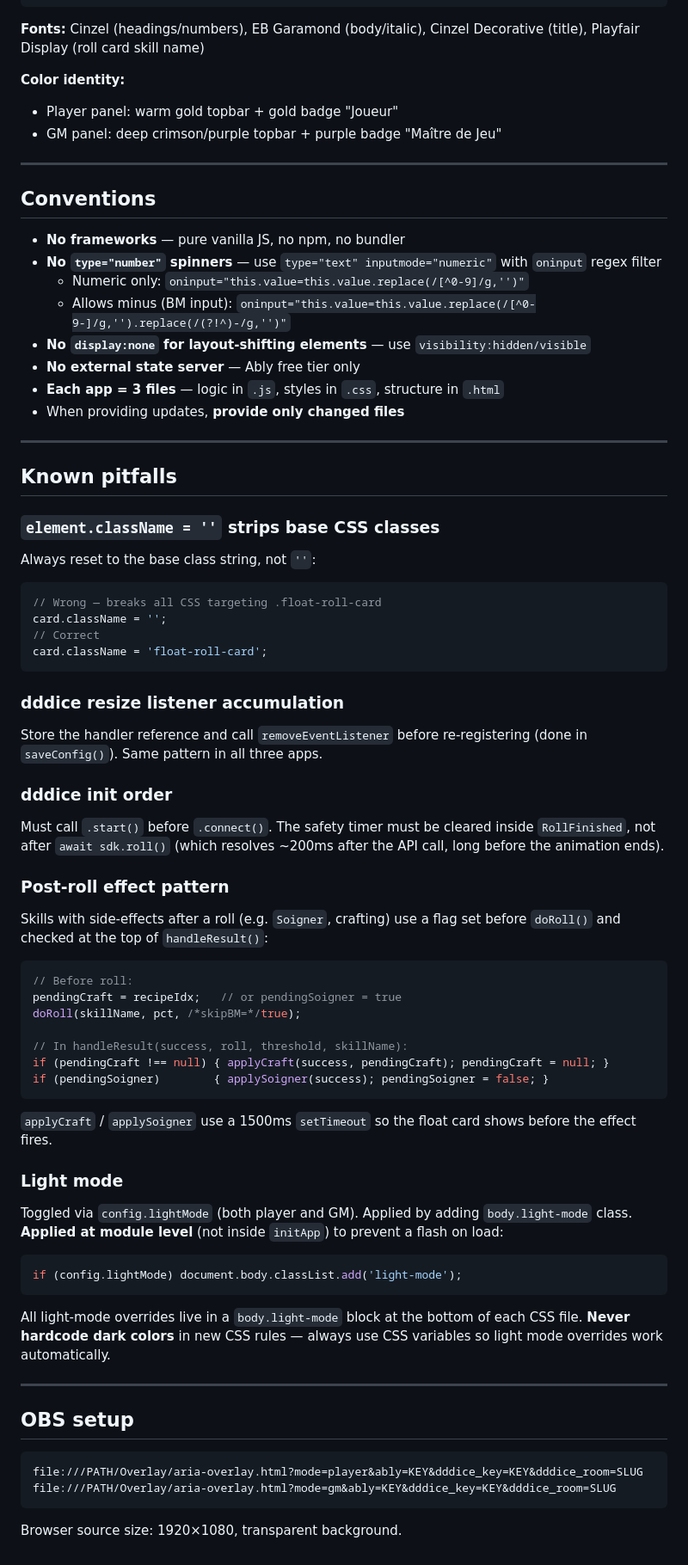
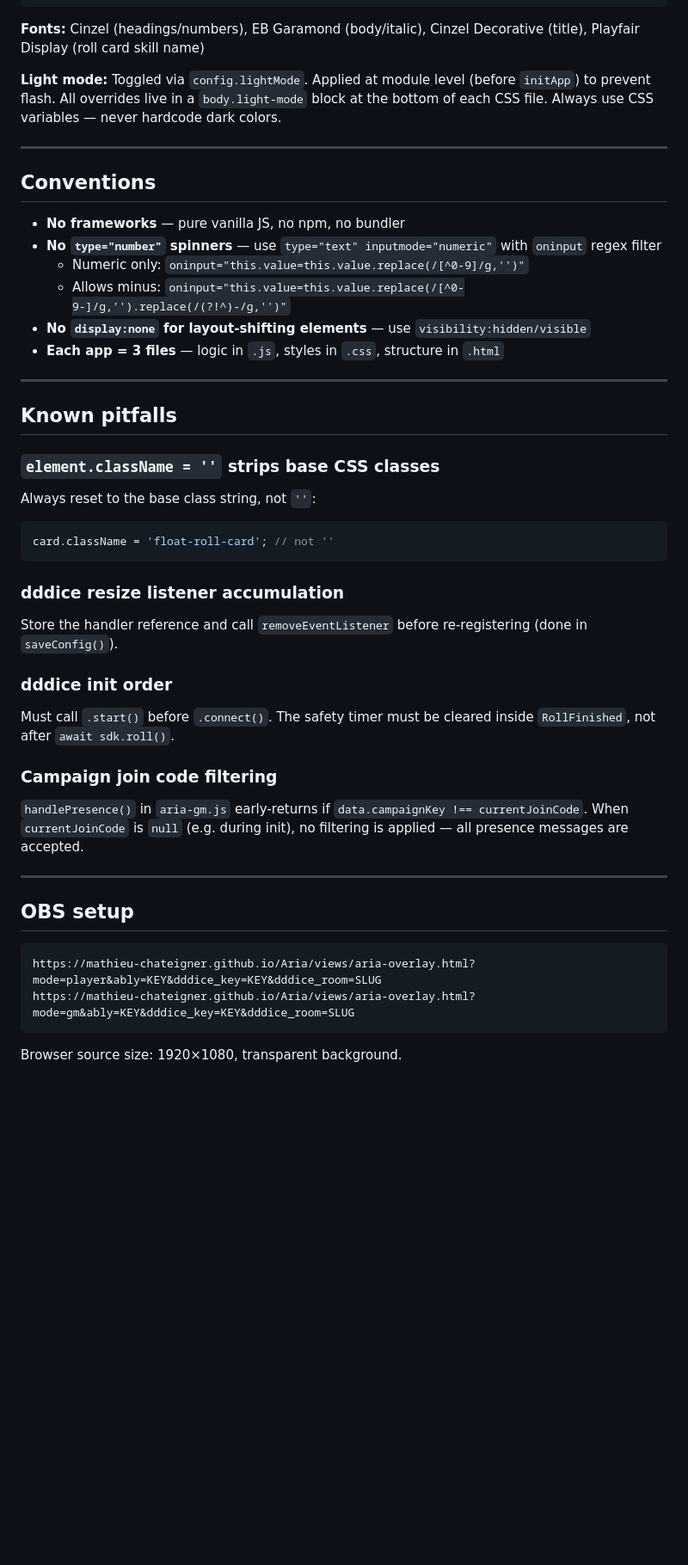
Before and after one commit to Mathieu-Chateigner/Aria, a Markdown page: CLAUDE.md, the part around one of its changes. Shown at 86% size. Rendered like a GitHub page; blank space fills up the shorter version.

Commit message:
update CLAUDE.md: fix file paths, unified config, campaign join code system
Co-Authored-By: Claude Sonnet 4.6 <noreply@anthropic.com>

````diff
--- a/CLAUDE.md
+++ b/CLAUDE.md
@@ -295,9 +280,7 @@ Persistent bar between topbar and content. Buttons: +10/+20/+30/−10/−20/−3
 
 **Fonts:** Cinzel (headings/numbers), EB Garamond (body/italic), Cinzel Decorative (title), Playfair Display (roll card skill name)
 
-**Color identity:**
-- Player panel: warm gold topbar + gold badge "Joueur"
-- GM panel: deep crimson/purple topbar + purple badge "Maître de Jeu"
+**Light mode:** Toggled via `config.lightMode`. Applied at module level (before `initApp`) to prevent flash. All overrides live in a `body.light-mode` block at the bottom of each CSS file. Always use CSS variables — never hardcode dark colors.
 
 ---
 
@@ -306,11 +289,9 @@ Persistent bar between topbar and content. Buttons: +10/+20/+30/−10/−20/−3
 - **No frameworks** — pure vanilla JS, no npm, no bundler
 - **No `type="number"` spinners** — use `type="text" inputmode="numeric"` with `oninput` regex filter
   - Numeric only: `oninput="this.value=this.value.replace(/[^0-9]/g,'')"`
-  - Allows minus (BM input): `oninput="this.value=this.value.replace(/[^0-9-]/g,'').replace(/(?!^)-/g,'')"`
+  - Allows minus: `oninput="this.value=this.value.replace(/[^0-9-]/g,'').replace(/(?!^)-/g,'')"`
 - **No `display:none` for layout-shifting elements** — use `visibility:hidden/visible`
-- **No external state server** — Ably free tier only
 - **Each app = 3 files** — logic in `.js`, styles in `.css`, structure in `.html`
-- When providing updates, **provide only changed files**
 
 ---
 
@@ -319,45 +300,25 @@ Persistent bar between topbar and content. Buttons: +10/+20/+30/−10/−20/−3
 ### `element.className = ''` strips base CSS classes
 Always reset to the base class string, not `''`:
 ```js
-// Wrong — breaks all CSS targeting .float-roll-card
-card.className = '';
-// Correct
-card.className = 'float-roll-card';
+card.className = 'float-roll-card'; // not ''
 ```
 
 ### dddice resize listener accumulation
-Store the handler reference and call `removeEventListener` before re-registering (done in `saveConfig()`). Same pattern in all three apps.
+Store the handler reference and call `removeEventListener` before re-registering (done in `saveConfig()`).
 
 ### dddice init order
-Must call `.start()` before `.connect()`. The safety timer must be cleared inside `RollFinished`, not after `await sdk.roll()` (which resolves ~200ms after the API call, long before the animation ends).
+Must call `.start()` before `.connect()`. The safety timer must be cleared inside `RollFinished`, not after `await sdk.roll()`.
 
-### Post-roll effect pattern
-Skills with side-effects after a roll (e.g. `Soigner`, crafting) use a flag set before `doRoll()` and checked at the top of `handleResult()`:
-```js
-// Before roll:
-pendingCraft = recipeIdx;   // or pendingSoigner = true
-doRoll(skillName, pct, /*skipBM=*/true);
-
-// In handleResult(success, roll, threshold, skillName):
-if (pendingCraft !== null) { applyCraft(success, pendingCraft); pendingCraft = null; }
-if (pendingSoigner)        { applySoigner(success); pendingSoigner = false; }
-```
-`applyCraft` / `applySoigner` use a 1500ms `setTimeout` so the float card shows before the effect fires.
-
-### Light mode
-Toggled via `config.lightMode` (both player and GM). Applied by adding `body.light-mode` class. **Applied at module level** (not inside `initApp`) to prevent a flash on load:
-```js
-if (config.lightMode) document.body.classList.add('light-mode');
-```
-All light-mode overrides live in a `body.light-mode` block at the bottom of each CSS file. **Never hardcode dark colors** in new CSS rules — always use CSS variables so light mode overrides work automatically.
+### Campaign join code filtering
+`handlePresence()` in `aria-gm.js` early-returns if `data.campaignKey !== currentJoinCode`. When `currentJoinCode` is `null` (e.g. during init), no filtering is applied — all presence messages are accepted.
 
 ---
 
 ## OBS setup
 
 ```
-file:///PATH/Overlay/aria-overlay.html?mode=player&ably=KEY&dddice_key=KEY&dddice_room=SLUG
-file:///PATH/Overlay/aria-overlay.html?mode=gm&ably=KEY&dddice_key=KEY&dddice_room=SLUG
+https://mathieu-chateigner.github.io/Aria/views/aria-overlay.html?mode=player&ably=KEY&dddice_key=KEY&dddice_room=SLUG
+https://mathieu-chateigner.github.io/Aria/views/aria-overlay.html?mode=gm&ably=KEY&dddice_key=KEY&dddice_room=SLUG
 ```
 
 Browser source size: 1920×1080, transparent background.
````
Also changed, not shown: other parts of CLAUDE.md (+69 -84 lines).
